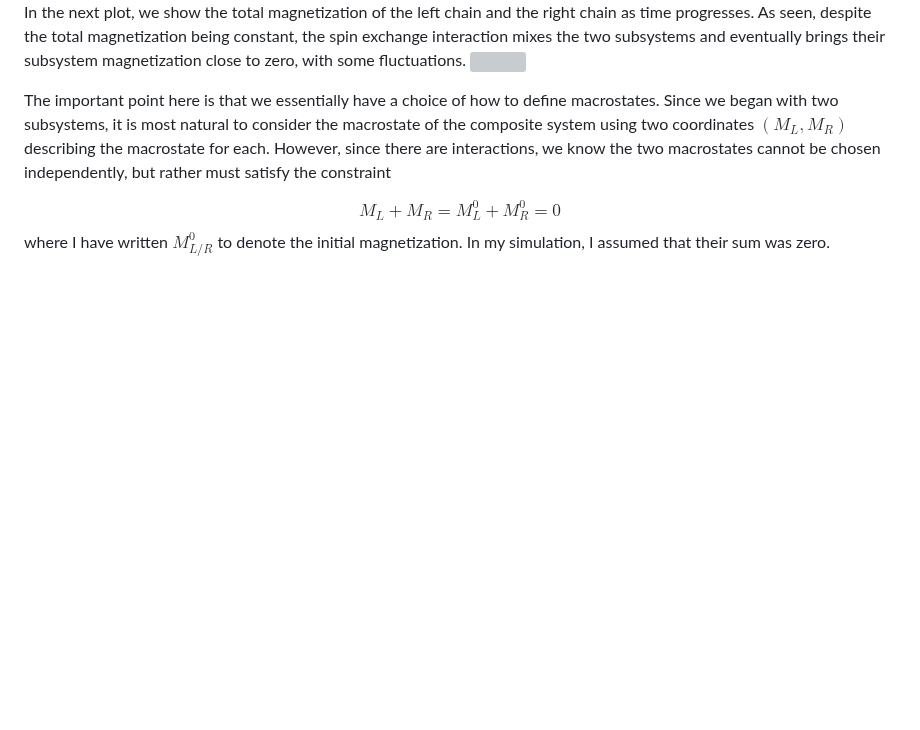
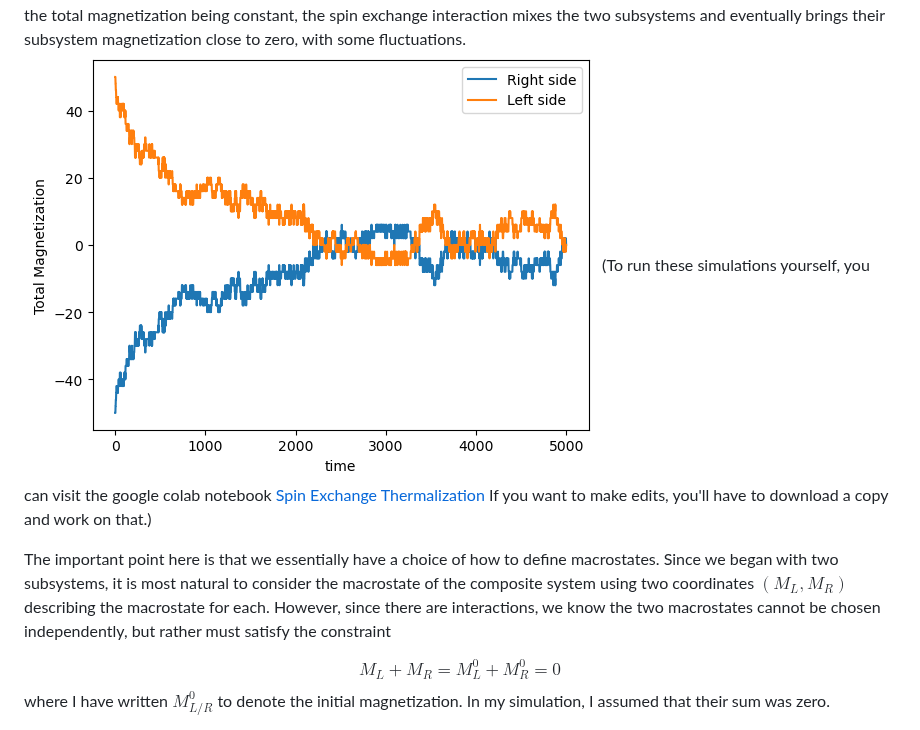
Before and after one commit to tankutcan/phys421, a Markdown page: notes/lecture-6.md, the part around the change. Rendered like a GitHub page; pictures changed too: notes/images/magnetization 1.png (added); blank space fills up the shorter version; grey boxes are pictures that could not be loaded.

```diff
--- a/notes/lecture-6.md
+++ b/notes/lecture-6.md
@@ -71,6 +71,8 @@ In the first figure below, I plot the spin orientation with black ($+1$) and whi
 
 In the next plot, we show the total magnetization of the left chain and the right chain as time progresses. As seen, despite the total magnetization being constant, the spin exchange interaction mixes the two subsystems and eventually brings their subsystem magnetization close to zero, with some fluctuations.
 ![](images/magnetization%201.png)
+(To run these simulations yourself, you can visit the google colab notebook [Spin Exchange Thermalization](https://drive.google.com/file/d/1Hu2bnGyWk2UQ_JjLz7_0ogqq_SvYyYfW/view?usp=sharing) If you want to make edits, you'll have to download a copy and work on that.)
+
 
 The important point here is that we essentially have a choice of how to define macrostates. Since we began with two subsystems, it is most natural to consider the macrostate of the composite system using two coordinates $(M_{L}, M_{R})$ describing the macrostate for each. However, since there are interactions, we know the two macrostates cannot be chosen independently, but rather must satisfy the constraint
 
```
Also changed, not shown: syllabus.md (+7 -0 lines), notes/images/spin-spacetime.png (added).
